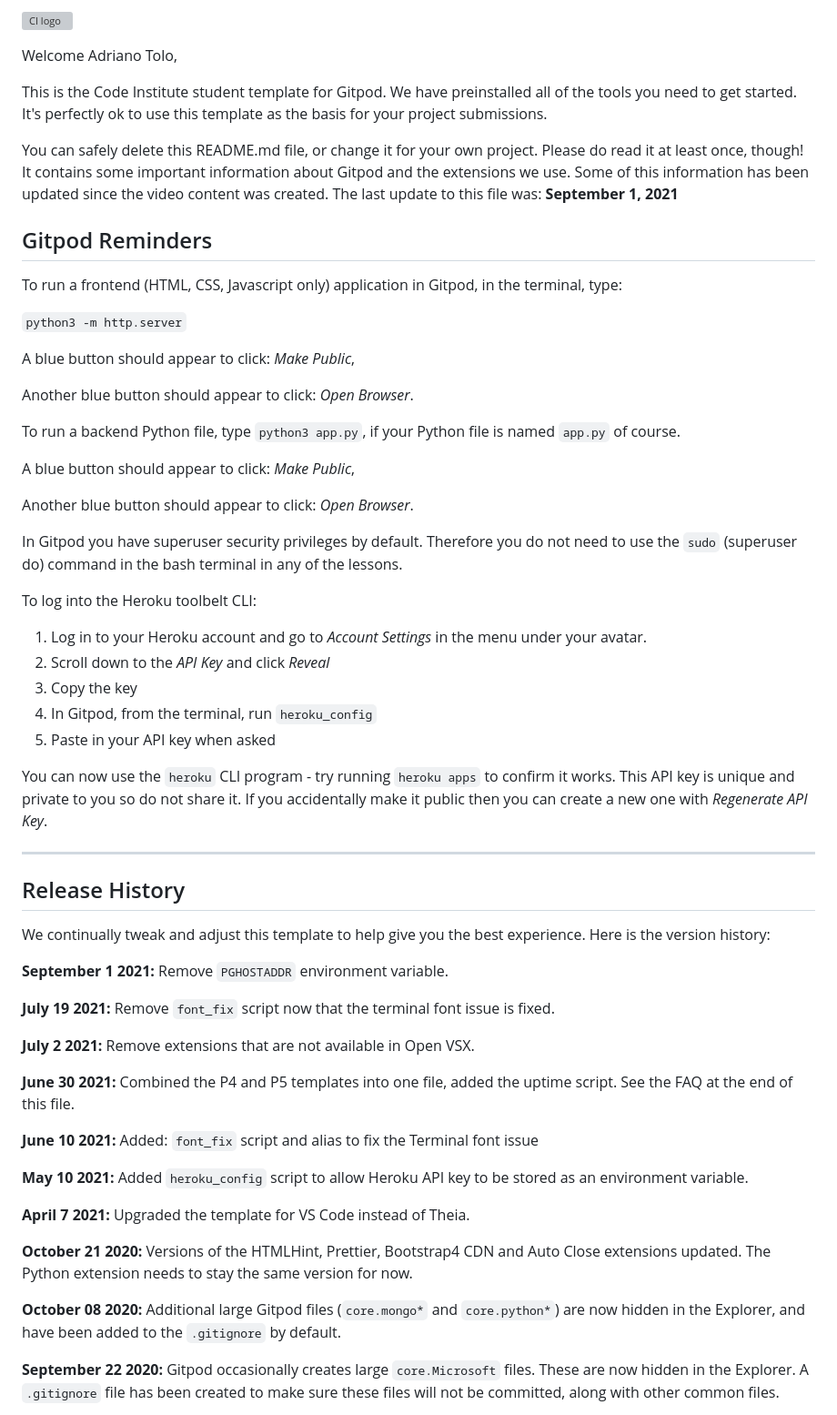
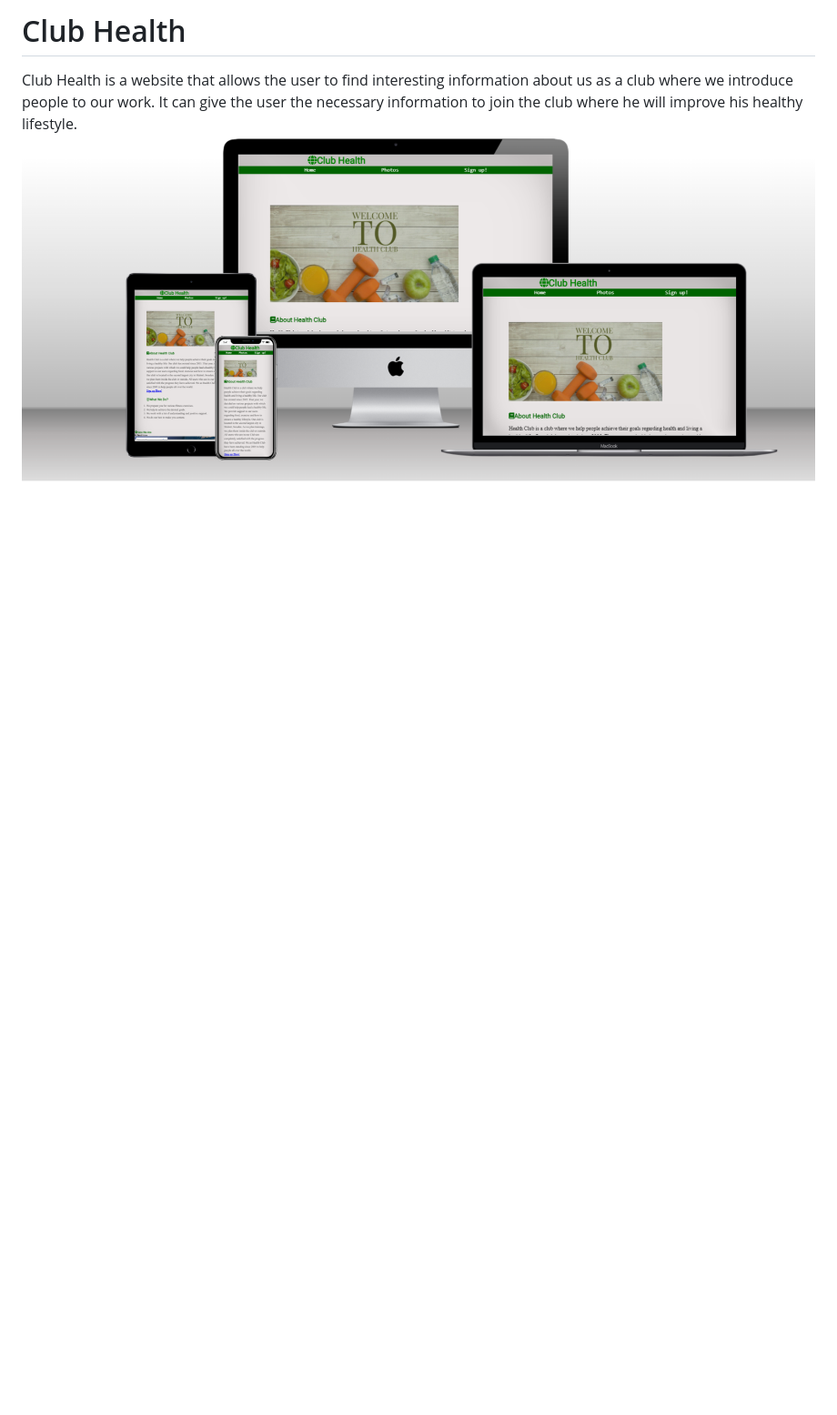
Before and after one commit to Adriano-25/Health--Club, a Markdown page: README.md, the part around the change printed below. Shown: that part at 91% size. GitHub-like rendering; pictures changed too: assets/readme-map-pic/FireShot Capture 001 - Multi Device Website Mockup Generator - techsini.com.png (added); blank space fills up the shorter version; grey boxes are pictures that could not be loaded.

```diff
--- a/README.md
+++ b/README.md
@@ -1,62 +1,4 @@
-![CI logo](https://codeinstitute.s3.amazonaws.com/fullstack/ci_logo_small.png)
+# Club Health
+Club Health is a website that allows the user to find interesting information about us as a club where we introduce people to our work. It can give the user the necessary information to join the club where he will improve his healthy lifestyle.<br />
+![header-readme-image](assets/readme-map-pic/FireShot%20Capture%20001%20-%20Multi%20Device%20Website%20Mockup%20Generator%20-%20techsini.com.png)
 
-Welcome Adriano Tolo,
-
-This is the Code Institute student template for Gitpod. We have preinstalled all of the tools you need to get started. It's perfectly ok to use this template as the basis for your project submissions.
-
-You can safely delete this README.md file, or change it for your own project. Please do read it at least once, though! It contains some important information about Gitpod and the extensions we use. Some of this information has been updated since the video content was created. The last update to this file was: **September 1, 2021**
-
-## Gitpod Reminders
-
-To run a frontend (HTML, CSS, Javascript only) application in Gitpod, in the terminal, type:
-
-`python3 -m http.server`
-
-A blue button should appear to click: _Make Public_,
-
-Another blue button should appear to click: _Open Browser_.
-
-To run a backend Python file, type `python3 app.py`, if your Python file is named `app.py` of course.
-
-A blue button should appear to click: _Make Public_,
-
-Another blue button should appear to click: _Open Browser_.
-
-In Gitpod you have superuser security privileges by default. Therefore you do not need to use the `sudo` (superuser do) command in the bash terminal in any of the lessons.
-
-To log into the Heroku toolbelt CLI:
-
-1. Log in to your Heroku account and go to *Account Settings* in the menu under your avatar.
-2. Scroll down to the *API Key* and click *Reveal*
-3. Copy the key
-4. In Gitpod, from the terminal, run `heroku_config`
-5. Paste in your API key when asked
-
-You can now use the `heroku` CLI program - try running `heroku apps` to confirm it works. This API key is unique and private to you so do not share it. If you accidentally make it public then you can create a new one with _Regenerate API Key_.
-
-------
-
-## Release History
-
-We continually tweak and adjust this template to help give you the best experience. Here is the version history:
-
-**September 1 2021:** Remove `PGHOSTADDR` environment variable.
-
-**July 19 2021:** Remove `font_fix` script now that the terminal font issue is fixed.
-
-**July 2 2021:** Remove extensions that are not available in Open VSX.
-
-**June 30 2021:** Combined the P4 and P5 templates into one file, added the uptime script. See the FAQ at the end of this file.
-
-**June 10 2021:** Added: `font_fix` script and alias to fix the Terminal font issue
-
-**May 10 2021:** Added `heroku_config` script to allow Heroku API key to be stored as an environment variable.
-
-**April 7 2021:** Upgraded the template for VS Code instead of Theia.
-
-**October 21 2020:** Versions of the HTMLHint, Prettier, Bootstrap4 CDN and Auto Close extensions updated. The Python extension needs to stay the same version for now.
-
-**October 08 2020:** Additional large Gitpod files (`core.mongo*` and `core.python*`) are now hidden in the Explorer, and have been added to the `.gitignore` by default.
-
-**September 22 2020:** Gitpod occasionally creates large `core.Microsoft` files. These are now hidden in the Explorer. A `.gitignore` file has been created to make sure these files will not be committed, along with other common files.
-
```
Also changed, not shown: other parts of README.md (+24 -46 lines), assets/readme-map-pic/FireShot Capture 004 - Club Health - 8000-adriano25-healthclub-r2gujktweb7.ws-eu81.gitpod.io.png (added), assets/readme-map-pic/about.health.club.section.gitpod.io.png (added), assets/readme-map-pic/header-image.gitpod.io.png (added), assets/readme-map-pic/here.we.are.gitpod.io.png (added), assets/readme-map-pic/map.gitpod.io.png (added), 1 other file.
